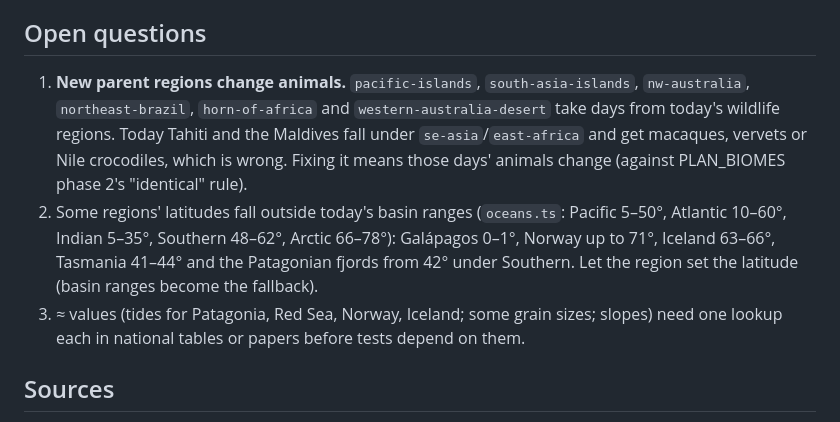
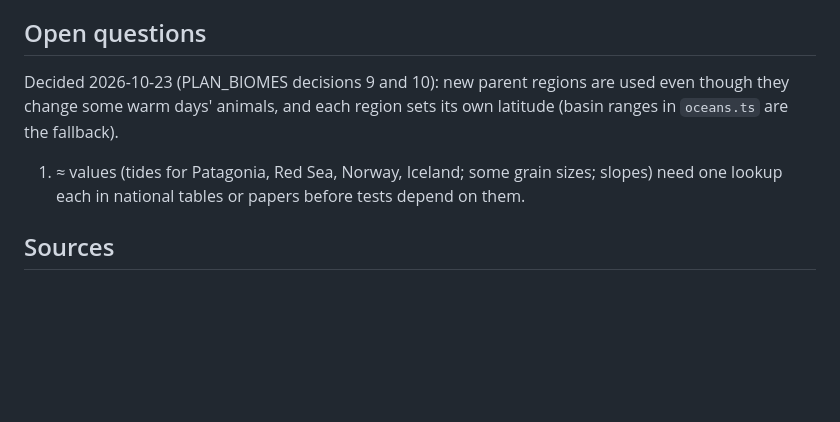
Before and after one commit to grandma67/amazing_sea_wallpaper, a Markdown page: REGIONS.md, the part around the change. GitHub-like rendering; blank space fills up the shorter version.

```diff
--- a/REGIONS.md
+++ b/REGIONS.md
@@ -273,17 +273,11 @@ phase 6 lagoon), not the surf effect.
 
 ## Open questions
 
-1. **New parent regions change animals.** `pacific-islands`, `south-asia-islands`,
-   `nw-australia`, `northeast-brazil`, `horn-of-africa` and `western-australia-desert` take
-   days from today's wildlife regions. Today Tahiti and the Maldives fall under
-   `se-asia`/`east-africa` and get macaques, vervets or Nile crocodiles, which is wrong.
-   Fixing it means those days' animals change (against PLAN_BIOMES phase 2's "identical"
-   rule).
-2. Some regions' latitudes fall outside today's basin ranges (`oceans.ts`: Pacific 5–50°,
-   Atlantic 10–60°, Indian 5–35°, Southern 48–62°, Arctic 66–78°): Galápagos 0–1°, Norway
-   up to 71°, Iceland 63–66°, Tasmania 41–44° and the Patagonian fjords from 42° under
-   Southern. Let the region set the latitude (basin ranges become the fallback).
-3. ≈ values (tides for Patagonia, Red Sea, Norway, Iceland; some grain sizes; slopes)
+Decided 2026-10-23 (PLAN_BIOMES decisions 9 and 10): new parent regions are used even
+though they change some warm days' animals, and each region sets its own latitude (basin
+ranges in `oceans.ts` are the fallback).
+
+1. ≈ values (tides for Patagonia, Red Sea, Norway, Iceland; some grain sizes; slopes)
    need one lookup each in national tables or papers before tests depend on them.
 
 ## Sources
```
Also changed, not shown: PLAN_BIOMES.md (+17 -15 lines).
